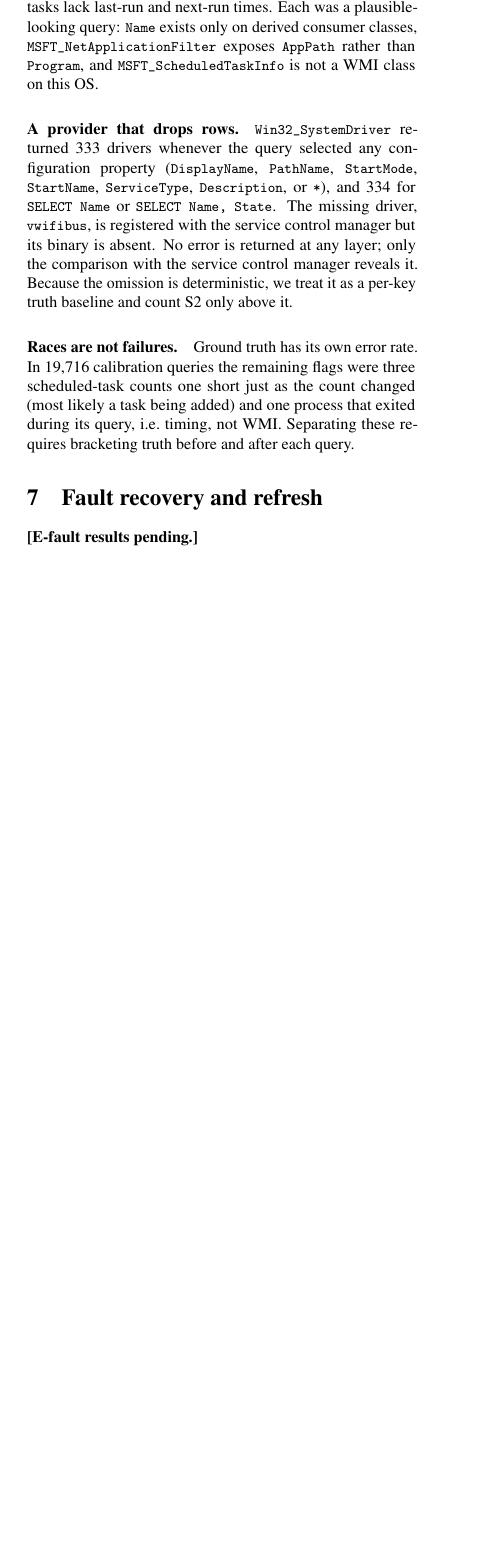
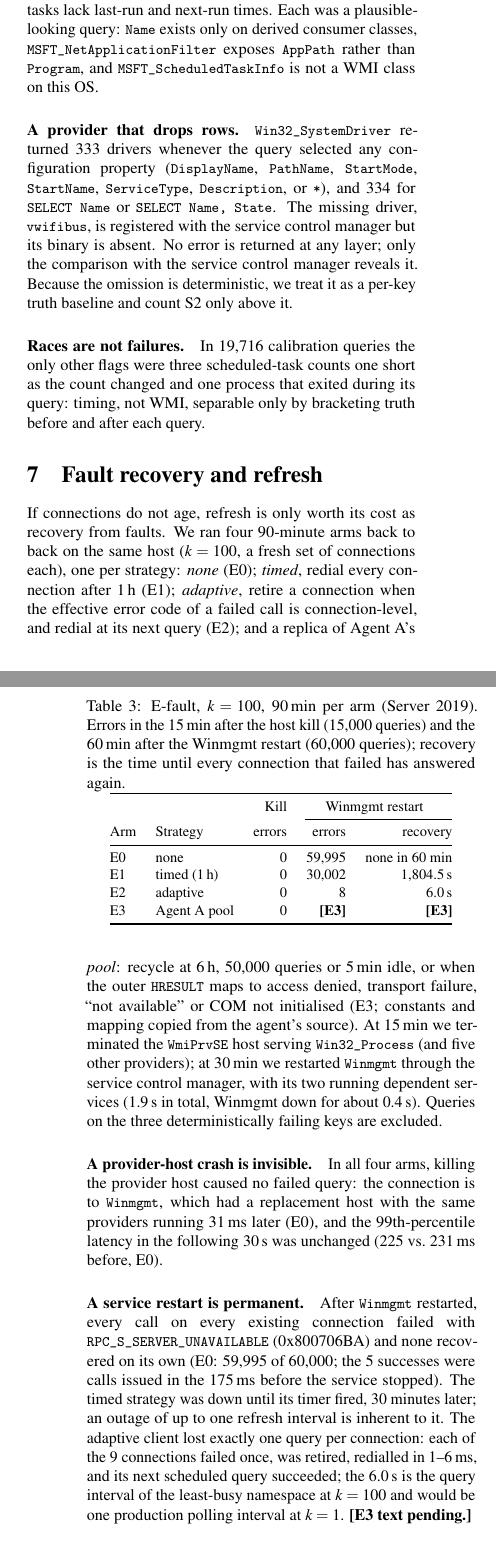
Before and after one commit to esinta/wmi-degradation-research, a LaTeX paper (paper/paper.tex, which reads paper/numbers.tex): part of one column of page 3 of 4 before the commit and two parts of the columns of pages 3 and 4 of 4 after it, the two joined at a grey line, cut so that both start at the same text, the shorter picture padded with empty space. Compiled offline with pdfLaTeX.

Commit message:
Paper: E-fault section (E0-E2; E3 pending), trims, figure legend fix

```diff
--- a/paper/numbers.tex
+++ b/paper/numbers.tex
@@ -11,9 +11,12 @@
 % ST-2: results/win10-lab/buggy-ST-2/20261018T072639Z, analysis/gate.py (window 07:56:39-08:26:39Z).
 \newcommand{\STbLeak}{140--300}
 \newcommand{\STbSummary}{at $k=10$ for 1\,h (3{,}180 queries and 31{,}650 array reads in the 30-minute measurement window) the client's private bytes grew 8.5\,MB/h, i.e.\ 141.5\,B per array read (95\% CI [139.3, 143.6]), against 0.06\,B for the correct client (Table~\ref{tab:st1}); the probe's own ledger flagged 780 unreleased values. The leak grows with reads, not with connection age, and Agent A's data above show that recycling does not release it.}
-% E-fault: PENDING.
-\newcommand{\EfaultHeadline}{\textbf{[E-fault pending.]}}
-\newcommand{\EfaultSection}{\textbf{[E-fault results pending.]}}
+% E-fault: results/win10-lab/E{0,1,2,3}-fault/, analysis/efault.py (deterministic keys excluded).
+\newcommand{\EthreeErr}{\textbf{[E3]}}
+\newcommand{\EthreeRec}{\textbf{[E3]}}
+\newcommand{\EthreeRecon}{\textbf{[E3]}}
+\newcommand{\EthreeText}{\textbf{[E3 text pending.]}}
+\newcommand{\EfaultHeadline}{a restart of the WMI service breaks every existing connection permanently; reconnecting on the error restored service in 6\,s, a 1-hour timer after 30\,min, and a replica of Agent A's pool \EthreeRec{}, because its health check does not recognise the error.}
 % H (7 days, k=100): running.
 \newcommand{\HNote}{A 7-day run at $k=100$ (about 300 production-days of queries per connection) is in progress and will replace this section's age bound.}
 \newcommand{\HAgeNote}{; the 7-day run is in progress}
--- a/paper/paper.tex
+++ b/paper/paper.tex
@@ -4,6 +4,7 @@
 \usepackage[margin=0.75in,columnsep=0.3in]{geometry}
 \usepackage{array,booktabs,graphicx,microtype,xcolor,url,amsmath}
 \usepackage[hidelinks]{hyperref}
+\urlstyle{same}
 \usepackage{listings}
 \lstset{basicstyle=\ttfamily\footnotesize,columns=fullflexible,frame=none,numbers=left,numberstyle=\tiny,xleftmargin=1.5em,firstnumber=auto}
 \newcommand{\code}[1]{\texttt{\small #1}}
@@ -14,6 +15,7 @@
 \author{Author Name\\ \normalsize Affiliation}
 \date{}
 
+\raggedbottom
 \begin{document}
 \maketitle
 
@@ -160,12 +160,34 @@ No error is returned at any layer; only the comparison with the service control
 Because the omission is deterministic, we treat it as a per-key truth baseline and count S2 only above it.
 
 \paragraph{Races are not failures.}
-Ground truth has its own error rate.
-In 19{,}716 calibration queries the remaining flags were three scheduled-task counts one short just as the count changed (most likely a task being added) and one process that exited during its query, i.e.\ timing, not WMI.
-Separating these requires bracketing truth before and after each query.
+In 19{,}716 calibration queries the only other flags were three scheduled-task counts one short as the count changed and one process that exited during its query: timing, not WMI, separable only by bracketing truth before and after each query.
 
 \section{Fault recovery and refresh}\label{sec:fault}
-\EfaultSection{}
+If connections do not age, refresh is only worth its cost as recovery from faults.
+We ran four 90-minute arms back to back on the same host ($k=100$, a fresh set of connections each), one per strategy: \emph{none} (E0); \emph{timed}, redial every connection after 1\,h (E1); \emph{adaptive}, retire a connection when the effective error code of a failed call is connection-level, and redial at its next query (E2); and a replica of Agent A's \emph{pool}: recycle at 6\,h, 50{,}000 queries or 5\,min idle, or when the outer \code{HRESULT} maps to access denied, transport failure, ``not available'' or COM not initialised (E3; constants and mapping copied from the agent's source).
+At 15\,min we terminated the \code{WmiPrvSE} host serving \code{Win32\_Process} (and five other providers); at 30\,min we restarted \code{Winmgmt} through the service control manager, with its two running dependent services (1.9\,s in total, Winmgmt down for about 0.4\,s).
+Queries on the three deterministically failing keys are excluded.
+
+\begin{table}[t]\centering\small
+\caption{E-fault, $k=100$, 90\,min per arm (Server 2019). Errors in the 15\,min after the host kill (15{,}000 queries) and the 60\,min after the Winmgmt restart (60{,}000 queries); recovery is the time until every connection that failed has answered again.}\label{tab:efault}
+\begin{tabular}{@{}llrrr@{}}\toprule
+& & Kill & \multicolumn{2}{c}{Winmgmt restart}\\\cmidrule(l){4-5}
+Arm & Strategy & errors & errors & recovery\\\midrule
+E0 & none & 0 & 59{,}995 & none in 60 min\\
+E1 & timed (1\,h) & 0 & 30{,}002 & 1{,}804.5\,s\\
+E2 & adaptive & 0 & 8 & 6.0\,s\\
+E3 & Agent A pool & 0 & \EthreeErr{} & \EthreeRec{}\\\bottomrule
+\end{tabular}
+\end{table}
+
+\paragraph{A provider-host crash is invisible.}
+In all four arms, killing the provider host caused no failed query: the connection is to \code{Winmgmt}, which had a replacement host with the same providers running 31\,ms later (E0), and the 99th-percentile latency in the following 30\,s was unchanged (225 vs.\ 231\,ms before, E0).
+
+\paragraph{A service restart is permanent.}
+After \code{Winmgmt} restarted, every call on every existing connection failed with \hr{RPC\_S\_SERVER\_UNAVAILABLE} (0x800706BA) and none recovered on its own (E0: 59{,}995 of 60{,}000; the 5 successes were calls issued in the 175\,ms before the service stopped).
+The timed strategy was down until its timer fired, 30 minutes later; an outage of up to one refresh interval is inherent to it.
+The adaptive client lost exactly one query per connection: each of the 9 connections failed once, was retired, redialled in 1--6\,ms, and its next scheduled query succeeded; the 6.0\,s is the query interval of the least-busy namespace at $k=100$ and would be one production polling interval at $k=1$.
+\EthreeText{}
 
 \section{Discussion}\label{sec:discussion}
 \paragraph{Guidance.}
@@ -184 +206,2 @@ Cross-OS replication (Windows~10, Server 2016/2022) is in progress.
 
+\paragraph{Related work.}
```
Also changed, not shown: paper/fig-st1.pdf, paper/fig-st1.png, paper/paper.pdf, paper/paper.tex (13 more changed lines), 1 other file.
